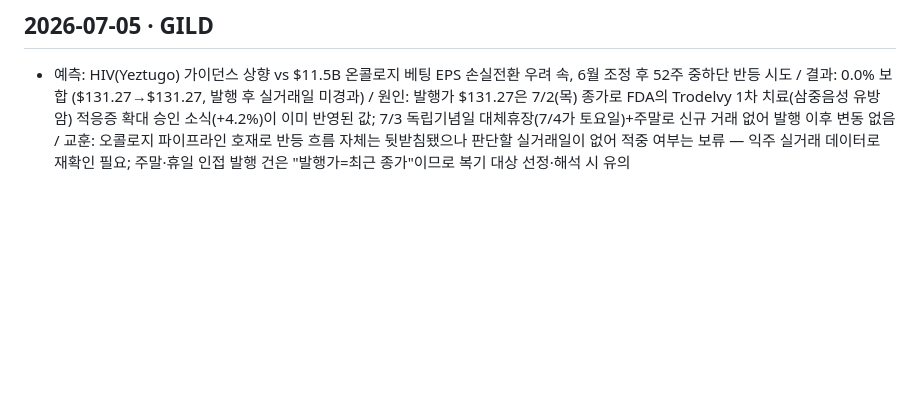
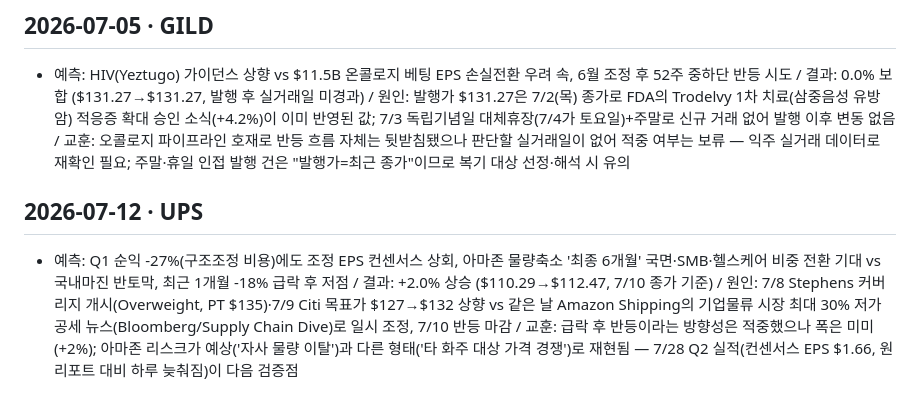
Before and after one commit to KoJiHyeok/stock-weekly, a Markdown page: _review-log.md, the part around the change. GitHub-like rendering; blank space fills up the shorter version.

Commit message:
review: 2026-07-12 UPS

```diff
--- a/_review-log.md
+++ b/_review-log.md
@@ -25,3 +25,6 @@
 
 ## 2026-07-05 · GILD
 - 예측: HIV(Yeztugo) 가이던스 상향 vs $11.5B 온콜로지 베팅 EPS 손실전환 우려 속, 6월 조정 후 52주 중하단 반등 시도  / 결과: 0.0% 보합 ($131.27→$131.27, 발행 후 실거래일 미경과)  / 원인: 발행가 $131.27은 7/2(목) 종가로 FDA의 Trodelvy 1차 치료(삼중음성 유방암) 적응증 확대 승인 소식(+4.2%)이 이미 반영된 값; 7/3 독립기념일 대체휴장(7/4가 토요일)+주말로 신규 거래 없어 발행 이후 변동 없음  / 교훈: 오콜로지 파이프라인 호재로 반등 흐름 자체는 뒷받침됐으나 판단할 실거래일이 없어 적중 여부는 보류 — 익주 실거래 데이터로 재확인 필요; 주말·휴일 인접 발행 건은 "발행가=최근 종가"이므로 복기 대상 선정·해석 시 유의
+
+## 2026-07-12 · UPS
+- 예측: Q1 순익 -27%(구조조정 비용)에도 조정 EPS 컨센서스 상회, 아마존 물량축소 '최종 6개월' 국면·SMB·헬스케어 비중 전환 기대 vs 국내마진 반토막, 최근 1개월 -18% 급락 후 저점  / 결과: +2.0% 상승 ($110.29→$112.47, 7/10 종가 기준)  / 원인: 7/8 Stephens 커버리지 개시(Overweight, PT $135)·7/9 Citi 목표가 $127→$132 상향 vs 같은 날 Amazon Shipping의 기업물류 시장 최대 30% 저가 공세 뉴스(Bloomberg/Supply Chain Dive)로 일시 조정, 7/10 반등 마감  / 교훈: 급락 후 반등이라는 방향성은 적중했으나 폭은 미미(+2%); 아마존 리스크가 예상('자사 물량 이탈')과 다른 형태('타 화주 대상 가격 경쟁')로 재현됨 — 7/28 Q2 실적(컨센서스 EPS $1.66, 원 리포트 대비 하루 늦춰짐)이 다음 검증점
```
